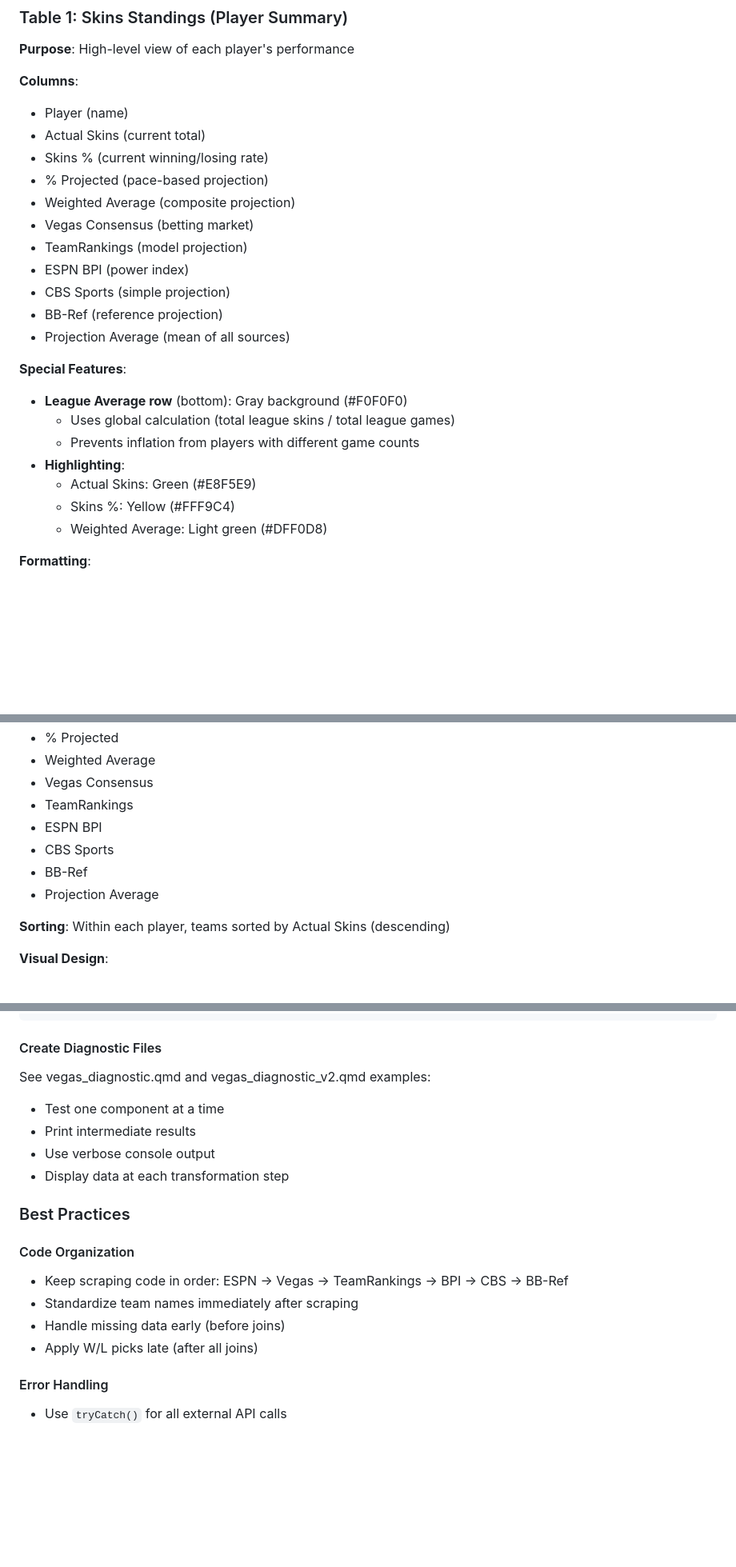
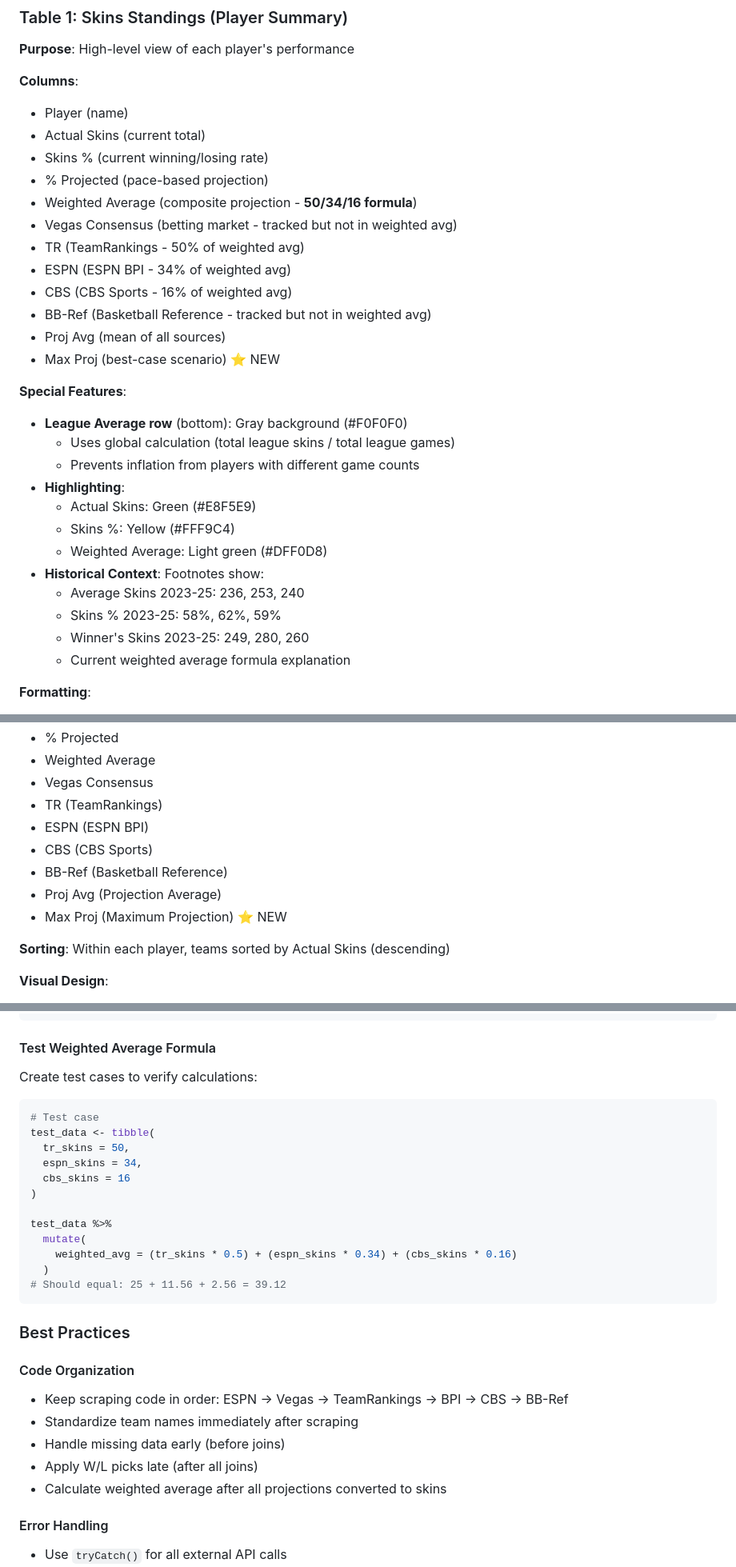
Before and after one commit to ejperez2/skins-standings, a Markdown page: README.md, 3 parts joined by grey strips. Shown at 80% size. GitHub-like rendering; blank space fills up the shorter version.

````diff
--- a/README.md
+++ b/README.md
@@ -265,13 +278,14 @@ season_completion_pct = (total_games_played / 2460) × 100
 - Actual Skins (current total)
 - Skins % (current winning/losing rate)
 - % Projected (pace-based projection)
-- Weighted Average (composite projection)
-- Vegas Consensus (betting market)
-- TeamRankings (model projection)
-- ESPN BPI (power index)
-- CBS Sports (simple projection)
-- BB-Ref (reference projection)
-- Projection Average (mean of all sources)
+- Weighted Average (composite projection - **50/34/16 formula**)
+- Vegas Consensus (betting market - tracked but not in weighted avg)
+- TR (TeamRankings - 50% of weighted avg)
+- ESPN (ESPN BPI - 34% of weighted avg)
+- CBS (CBS Sports - 16% of weighted avg)
+- BB-Ref (Basketball Reference - tracked but not in weighted avg)
+- Proj Avg (mean of all sources)
+- Max Proj (best-case scenario) ⭐ NEW
 
 **Special Features**:
 - **League Average row** (bottom): Gray background (#F0F0F0)
@@ -281,6 +295,11 @@ season_completion_pct = (total_games_played / 2460) × 100
   - Actual Skins: Green (#E8F5E9)
   - Skins %: Yellow (#FFF9C4)
   - Weighted Average: Light green (#DFF0D8)
+- **Historical Context**: Footnotes show:
+  - Average Skins 2023-25: 236, 253, 240
+  - Skins % 2023-25: 58%, 62%, 59%
+  - Winner's Skins 2023-25: 249, 280, 260
+  - Current weighted average formula explanation
 
 **Formatting**:
 - Actual Skins: Integer (no decimals)
@@ -303,11 +322,12 @@ season_completion_pct = (total_games_played / 2460) × 100
 - % Projected
 - Weighted Average
 - Vegas Consensus
-- TeamRankings
-- ESPN BPI
-- CBS Sports
-- BB-Ref
-- Projection Average
+- TR (TeamRankings)
+- ESPN (ESPN BPI)
+- CBS (CBS Sports)
+- BB-Ref (Basketball Reference)
+- Proj Avg (Projection Average)
+- Max Proj (Maximum Projection) ⭐ NEW
 
 **Sorting**: Within each player, teams sorted by Actual Skins (descending)
 
@@ -1108,12 +1168,22 @@ df_vegas <- tryCatch({
 })
 ```
 
-#### Create Diagnostic Files
-See vegas_diagnostic.qmd and vegas_diagnostic_v2.qmd examples:
-- Test one component at a time
-- Print intermediate results
-- Use verbose console output
-- Display data at each transformation step
+#### Test Weighted Average Formula
+Create test cases to verify calculations:
+```r
+# Test case
+test_data <- tibble(
+  tr_skins = 50,
+  espn_skins = 34,
+  cbs_skins = 16
+)
+
+test_data %>%
+  mutate(
+    weighted_avg = (tr_skins * 0.5) + (espn_skins * 0.34) + (cbs_skins * 0.16)
+  )
+# Should equal: 25 + 11.56 + 2.56 = 39.12
+```
 
 ### Best Practices
 
@@ -1122,6 +1192,7 @@ See vegas_diagnostic.qmd and vegas_diagnostic_v2.qmd examples:
 - Standardize team names immediately after scraping
 - Handle missing data early (before joins)
 - Apply W/L picks late (after all joins)
+- Calculate weighted average after all projections converted to skins
 
 #### Error Handling
 - Use `tryCatch()` for all external API calls
````
Also changed, not shown: other parts of README.md (+159 -64 lines).
